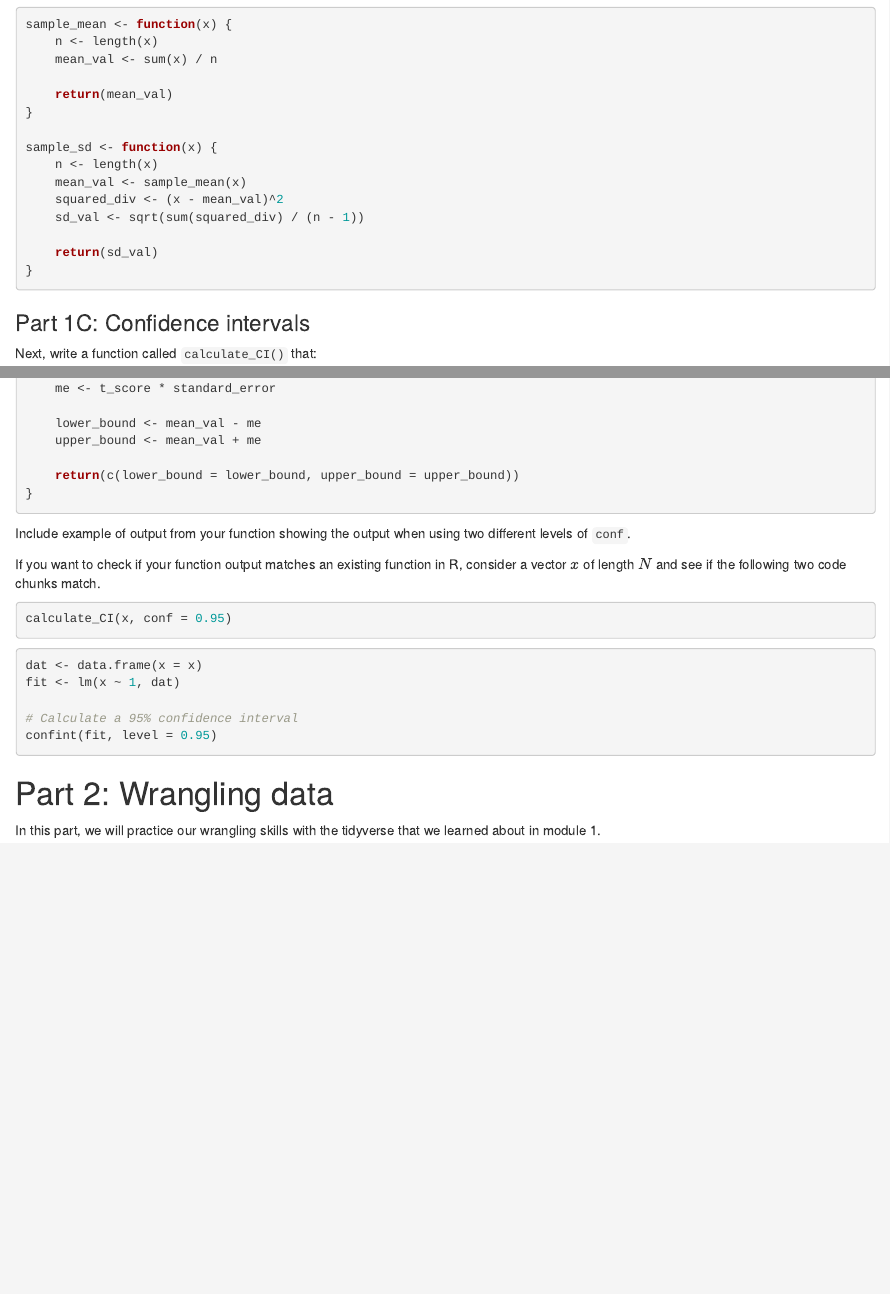
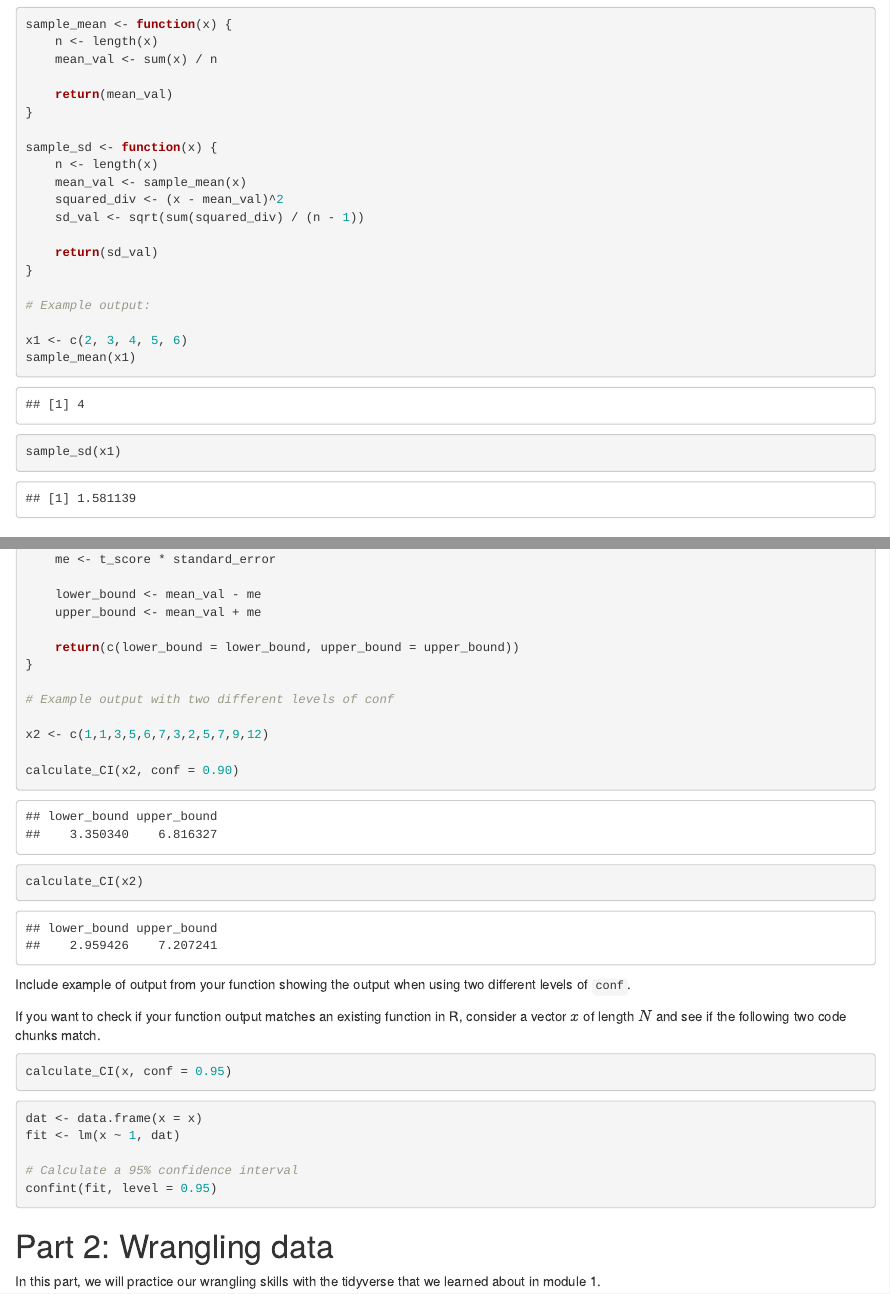
Before and after one commit to Raymond2Moran/PH.140.776_Stat_Computing, an R Markdown document (Project_2.rmd): the page in a window 1100 px wide, from 1780 px down, and a second part further down, joined at a grey line. The pictures show the output file Project_2.html that the author committed with the source, opened offline.

Commit message:
Final tweaks -- Sep 26

````diff
--- a/Project_2.rmd
+++ b/Project_2.rmd
@@ -110,6 +110,12 @@ sample_sd <- function(x) {
 
     return(sd_val)
 }
+
+# Example output:
+
+x1 <- c(2, 3, 4, 5, 6)
+sample_mean(x1)
+sample_sd(x1)
 ```
 
 ### Part 1C: Confidence intervals
@@ -154,6 +160,13 @@ calculate_CI <- function(x, conf = 0.95) {
 
     return(c(lower_bound = lower_bound, upper_bound = upper_bound))
 }
+
+# Example output with two different levels of conf
+
+x2 <- c(1,1,3,5,6,7,3,2,5,7,9,12)
+
+calculate_CI(x2, conf = 0.90)
+calculate_CI(x2)
 ```
 
 Include example of output from your function showing the output when using two different levels of `conf`.
````
Also changed, not shown: Project_2.html, Project_2.rmd (4 more changed lines).
